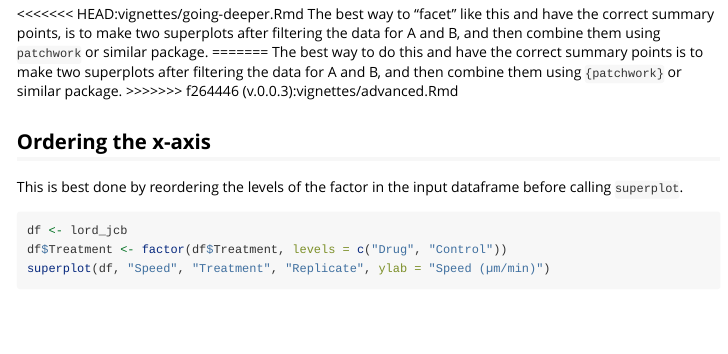
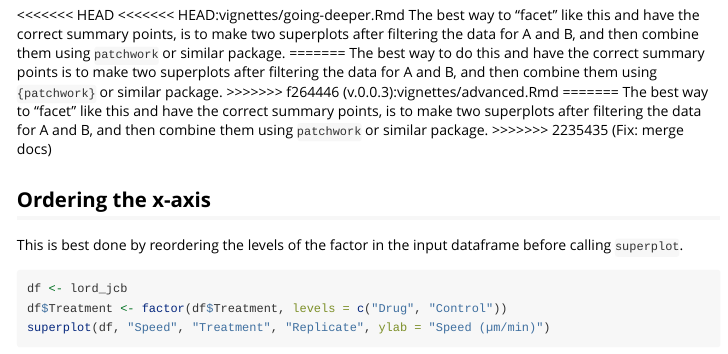
Before and after one commit to quantixed/SuperPlotR, an R Markdown document (vignettes/advanced.Rmd): the page in a window 1100 px wide, from 2120 px down before the commit and from 2100 px down after it, so that both start at the same text. Rendered offline with R 4.5, knitr and Pandoc, with nearby package versions; some code elsewhere in the file could not run offline; common packages that the code uses without loading them are loaded.

Commit message:
Fix: merge docs

````diff
--- a/_pkgdown.yml
+++ b/_pkgdown.yml
@@ -2,3 +2,7 @@ url: https://quantixed.github.io/SuperPlotR/
 template:
   bootstrap: 5
   bootswatch: flatly
+<<<<<<< HEAD
+
+=======
+>>>>>>> 2235435 (Fix: merge docs)
--- a/vignettes/advanced.Rmd
+++ b/vignettes/advanced.Rmd
@@ -108,6 +107,7 @@ p <- superplot(df, "Speed", "Treatment", "Replicate", ylab = "Speed (µm/min)")
 p + facet_wrap(~other)
 ```
 
+<<<<<<< HEAD
 <<<<<<< HEAD:vignettes/going-deeper.Rmd
 The best way to "facet" like this and have the correct summary points, is to
 make two superplots after filtering the data for A and B, and then combine them
@@ -117,6 +117,11 @@ The best way to do this and have the correct summary points is to make two
 superplots after filtering the data for A and B, and then combine them using
 `{patchwork}` or similar package.
 >>>>>>> f264446 (v.0.0.3):vignettes/advanced.Rmd
+=======
+The best way to "facet" like this and have the correct summary points, is to
+make two superplots after filtering the data for A and B, and then combine them
+using `patchwork` or similar package.
+>>>>>>> 2235435 (Fix: merge docs)
 
 ## Ordering the x-axis
 
````
Also changed, not shown: vignettes/SuperPlotR.Rmd (+4 -0 lines), vignettes/advanced.Rmd (3 more changed lines).
